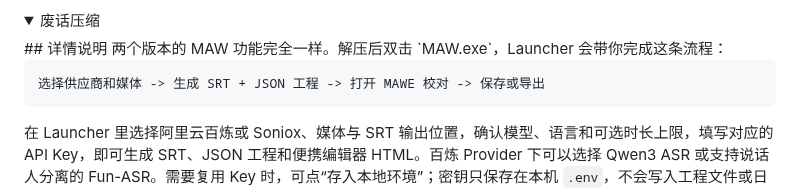
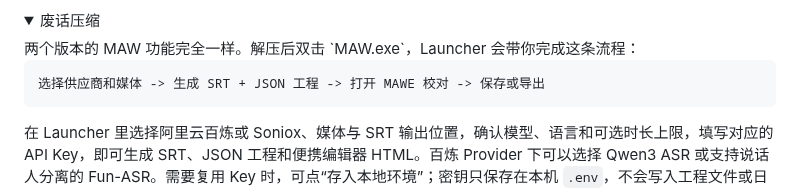
Before and after one commit to AIRepeater/moys-asr-simplified, a Markdown page: README.md, the part around one of its changes. GitHub-like rendering; folded sections open.

````diff
--- a/README.md
+++ b/README.md
@@ -80,7 +80,6 @@ Moy 的 ASR 工作流由两部分组成：
 
 <details>
 <summary>废话压缩</summary>
-## 详情说明
 两个版本的 MAW 功能完全一样。解压后双击 `MAW.exe`，Launcher 会带你完成这条流程：
 
 ```text
````
Also changed, not shown: other parts of README.md (+1 -1 lines).
